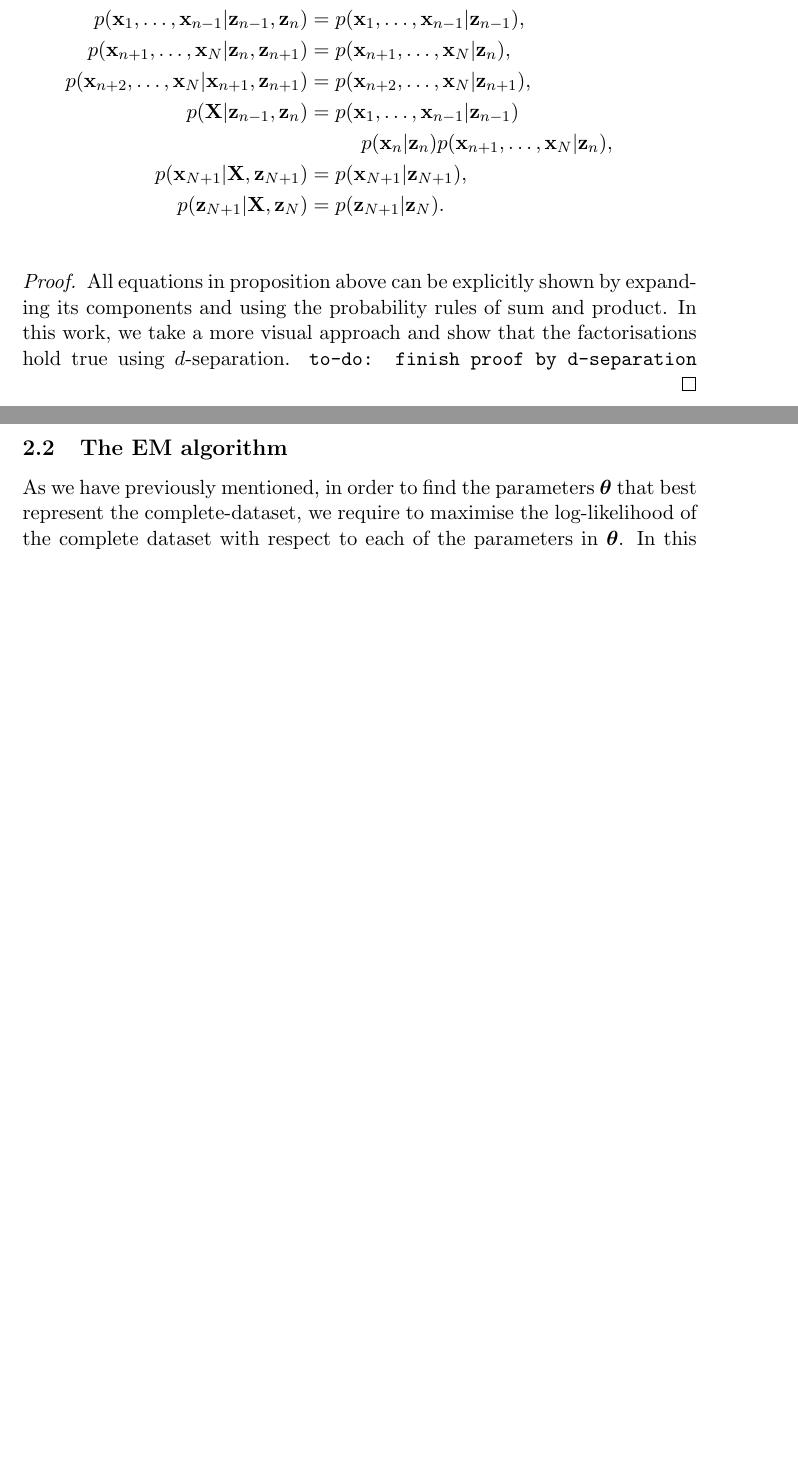
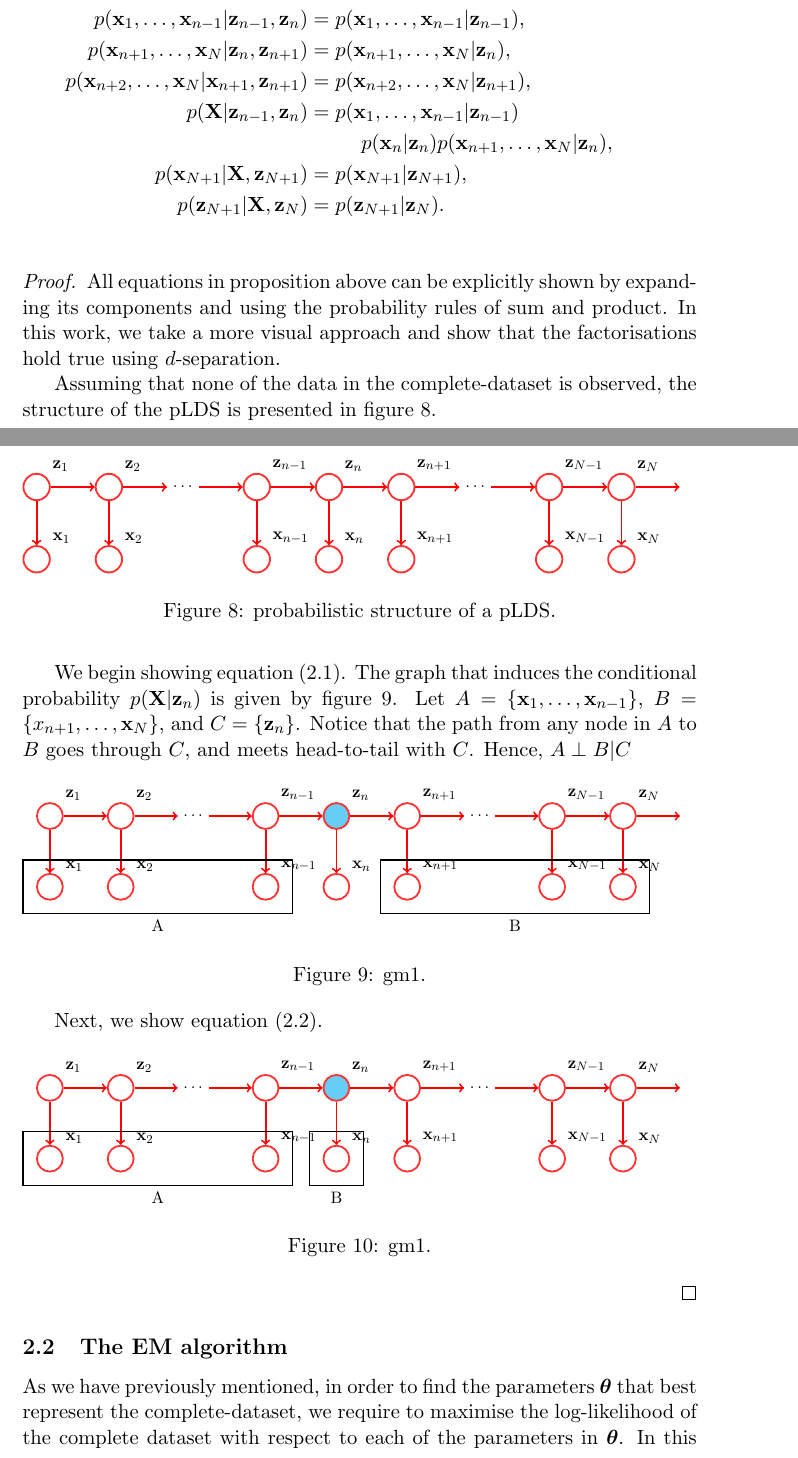
Before and after one commit to gerdm/msc-dissertation, a LaTeX thesis (dissertation/lds-kf.tex): two parts of pages 7 and 8 of 32 before the commit and two parts of pages 7 and 8 of 33 after it, joined at a grey line, cut so that both start at the same text, the shorter picture padded with empty space. Compiled offline with pdfLaTeX.

Commit message:
draft-feat: begin factorisation proof

```diff
--- a/dissertation/lds-kf.tex
+++ b/dissertation/lds-kf.tex
@@ -11,6 +11,8 @@
 \usepackage{bibentry}
 \usepackage[nottoc]{tocbibind}
 \usepackage{mathrsfs}
+
+\usetikzlibrary{fit}
 
 \usepackage{mathtools}
 \mathtoolsset{showonlyrefs}
@@ -240,7 +242,33 @@ To exemplify the use of $d$-separation, we present the following proposition whi
 
 \begin{proof}
 	All equations in proposition above can be explicitly shown by expanding its components and using the probability rules of sum and product. In this work, we take a more visual approach and show that the factorisations hold true using $d$-separation.
-	\texttt{to-do: finish proof by d-separation}
+
+	Assuming that none of the data in the complete-dataset is observed, the structure of the pLDS is presented in figure \ref{fig:lds-skeleton}.
+
+	\begin{figure}[h!]
+		\centering
+		\resizebox{\columnwidth}{!}{\input{../figures/lds-skeleton.tikz}}
+		\caption{probabilistic structure of a pLDS.}
+		\label{fig:lds-skeleton}
+	\end{figure}
+
+	We begin showing equation \eqref{eq:gm-1}. The graph that induces the conditional probability $p(\X \vert \z_n)$ is given by figure \ref{fig:gm-1}. Let $A = \{\x_1, \ldots, \x_{n-1}\}$, $B = \{x_{n+1}, \ldots, \x_N\}$, and $C = \{\z_n\}$. Notice that the path from any node in $A$ to $B$ goes through $C$, and meets head-to-tail with $C$. Hence, $A \perp B \vert C$
+
+	\begin{figure}[h!]
+		\centering
+		\resizebox{\columnwidth}{!}{\input{../figures/graphical-models/gm1.tikz}}
+		\caption{gm1.}
+		\label{fig:gm-1}
+	\end{figure}
+
+	Next, we show equation \eqref{eq:gm-2}.
+	\begin{figure}[h!]
+		\centering
+		\resizebox{\columnwidth}{!}{\input{../figures/graphical-models/gm2.tikz}}
+		\caption{gm1.}
+		\label{fig:gm-2}
+	\end{figure}
+
 \end{proof}
 
 
```
